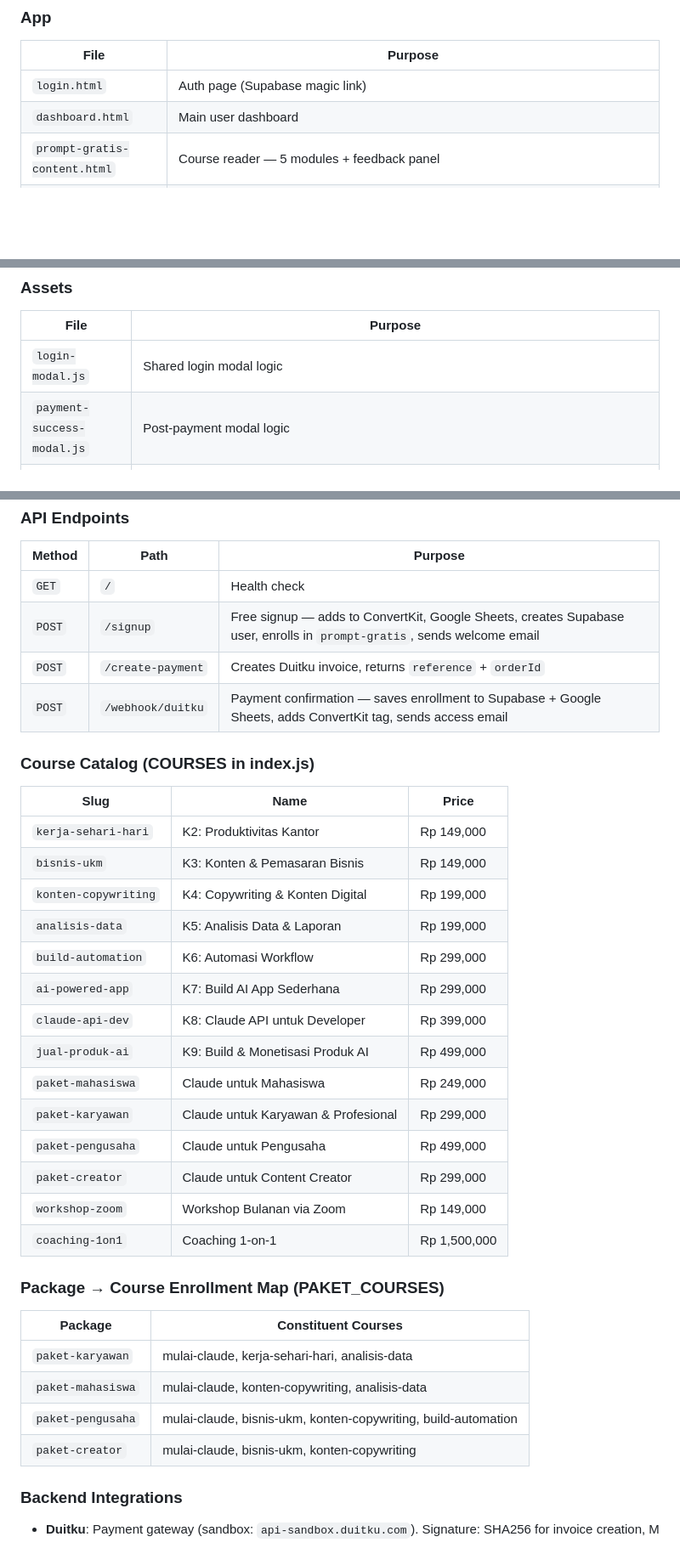
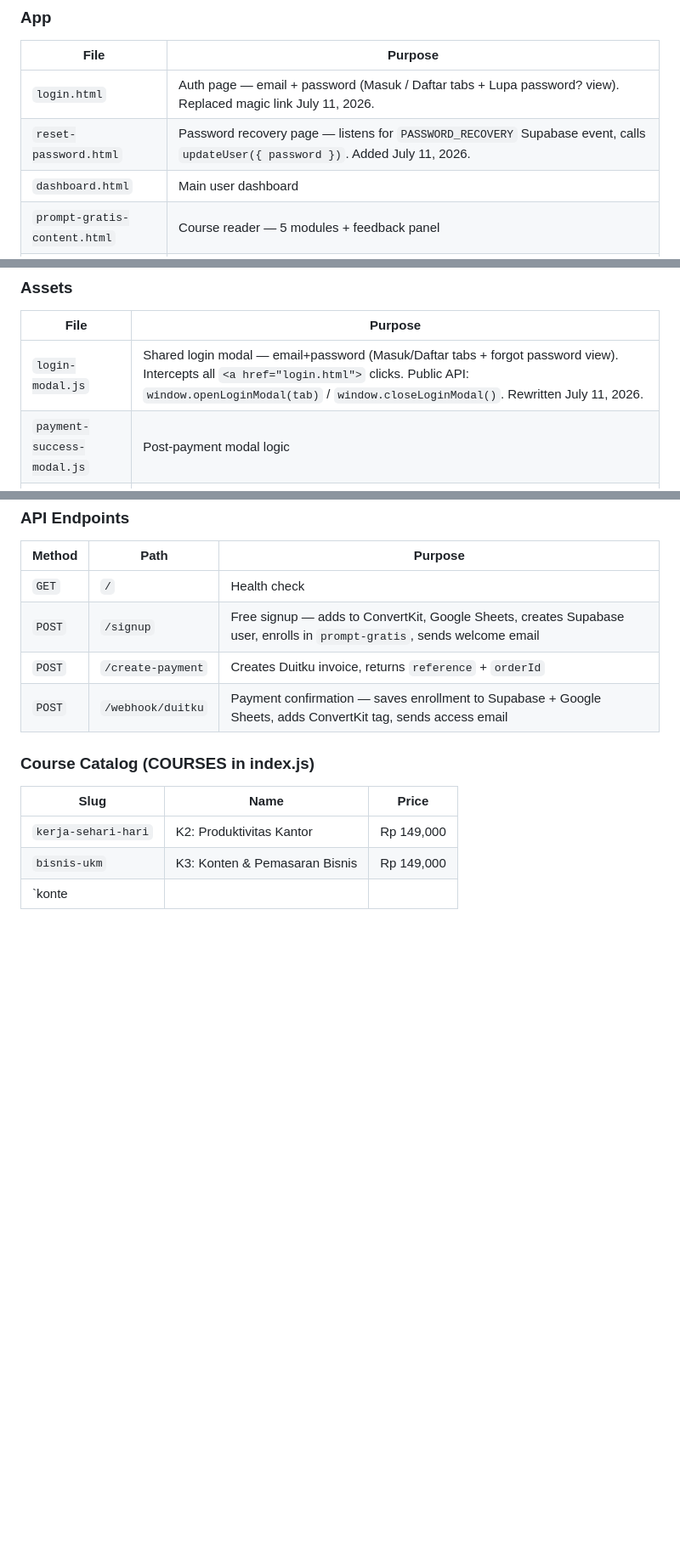
Before and after one commit to juliautomo/belajar-claude, a Markdown page: CONTEXT.md, 3 parts joined by grey strips. Shown at 85% size. GitHub-like rendering; blank space fills up the shorter version.

Commit message:
Checkpoint July 11: email+password auth, logout dropdown, SendGrid SMTP, CONTEXT updated

```diff
--- a/CONTEXT.md
+++ b/CONTEXT.md
@@ -100,7 +102,8 @@ All pages use these CSS variables:
 ### App
 | File | Purpose |
 |------|---------|
-| `login.html` | Auth page (Supabase magic link) |
+| `login.html` | Auth page — email + password (Masuk / Daftar tabs + Lupa password? view). Replaced magic link July 11, 2026. |
+| `reset-password.html` | Password recovery page — listens for `PASSWORD_RECOVERY` Supabase event, calls `updateUser({ password })`. Added July 11, 2026. |
 | `dashboard.html` | Main user dashboard |
 | `prompt-gratis-content.html` | Course reader — 5 modules + feedback panel |
 | `mulai-claude-content.html` | Course reader — 6 modules + feedback panel |
@@ -112,7 +115,7 @@ All pages use these CSS variables:
 ### Assets
 | File | Purpose |
 |------|---------|
-| `login-modal.js` | Shared login modal logic |
+| `login-modal.js` | Shared login modal — email+password (Masuk/Daftar tabs + forgot password view). Intercepts all `<a href="login.html">` clicks. Public API: `window.openLoginModal(tab)` / `window.closeLoginModal()`. Rewritten July 11, 2026. |
 | `payment-success-modal.js` | Post-payment modal logic |
 | `supabase-config.js` | Shared Supabase client config |
 | `20-prompt-claude-terbaik.pdf` | Free PDF download |
@@ -197,26 +200,4 @@ Hosted on Railway (`https://klaud-backend-production.up.railway.app`). Handles p
 |------|------|-------|
 | `kerja-sehari-hari` | K2: Produktivitas Kantor | Rp 149,000 |
 | `bisnis-ukm` | K3: Konten & Pemasaran Bisnis | Rp 149,000 |
-| `konten-copywriting` | K4: Copywriting & Konten Digital | Rp 199,000 |
-| `analisis-data` | K5: Analisis Data & Laporan | Rp 199,000 |
-| `build-automation` | K6: Automasi Workflow | Rp 299,000 |
-| `ai-powered-app` | K7: Build AI App Sederhana | Rp 299,000 |
-| `claude-api-dev` | K8: Claude API untuk Developer | Rp 399,000 |
-| `jual-produk-ai` | K9: Build & Monetisasi Produk AI | Rp 499,000 |
-| `paket-mahasiswa` | Claude untuk Mahasiswa | Rp 249,000 |
-| `paket-karyawan` | Claude untuk Karyawan & Profesional | Rp 299,000 |
-| `paket-pengusaha` | Claude untuk Pengusaha | Rp 499,000 |
-| `paket-creator` | Claude untuk Content Creator | Rp 299,000 |
-| `workshop-zoom` | Workshop Bulanan via Zoom | Rp 149,000 |
-| `coaching-1on1` | Coaching 1-on-1 | Rp 1,500,000 |
-
-### Package → Course Enrollment Map (PAKET_COURSES)
-| Package | Constituent Courses |
-|---------|-------------------|
-| `paket-karyawan` | mulai-claude, kerja-sehari-hari, analisis-data |
-| `paket-mahasiswa` | mulai-claude, konten-copywriting, analisis-data |
-| `paket-pengusaha` | mulai-claude, bisnis-ukm, konten-copywriting, build-automation |
-| `paket-creator` | mulai-claude, bisnis-ukm, konten-copywriting |
-
-### Backend Integrations
-- **Duitku**: Payment gateway (sandbox: `api-sandbox.duitku.com`). Signature: SHA256 for invoice creation, M
+| `konte
```
Also changed, not shown: other parts of CONTEXT.md (+5 -3 lines).
